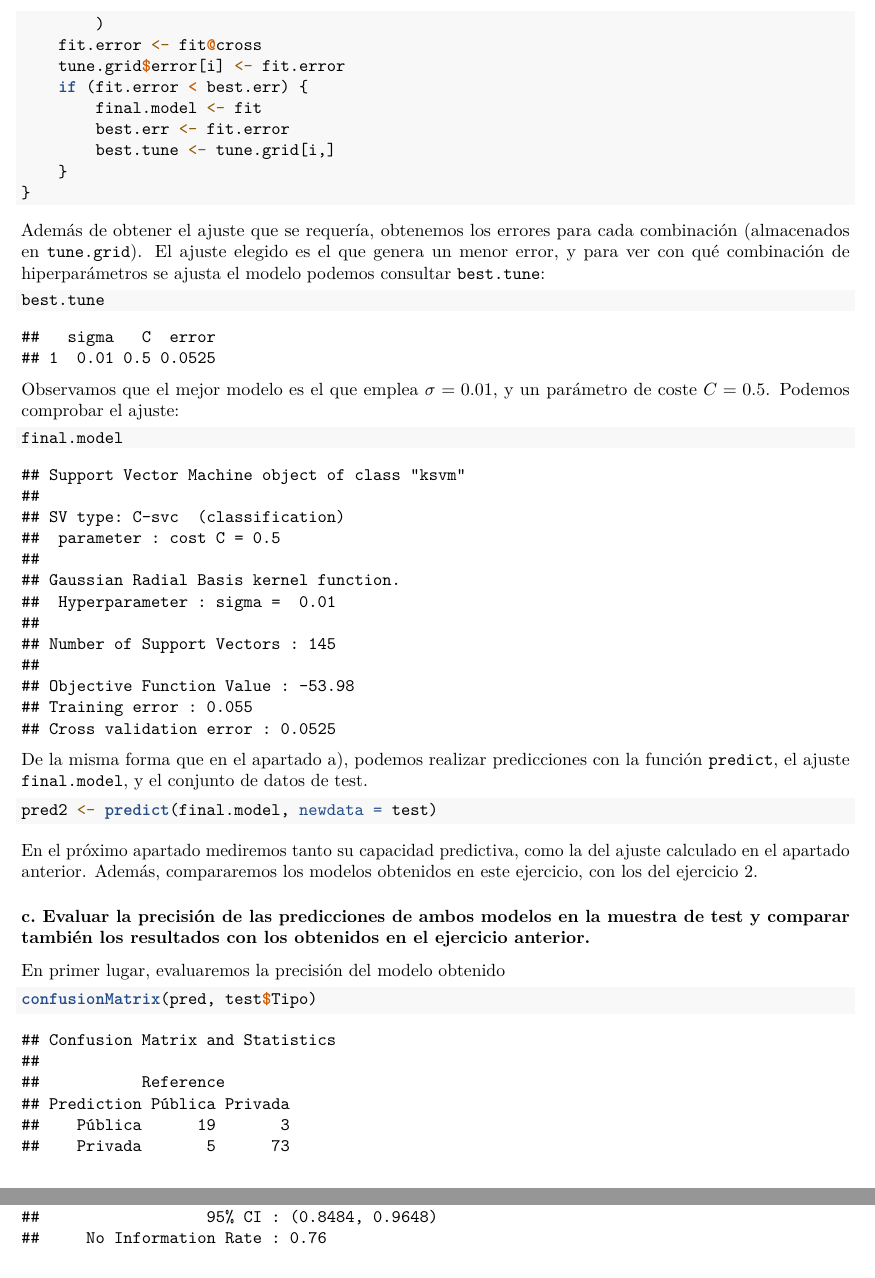
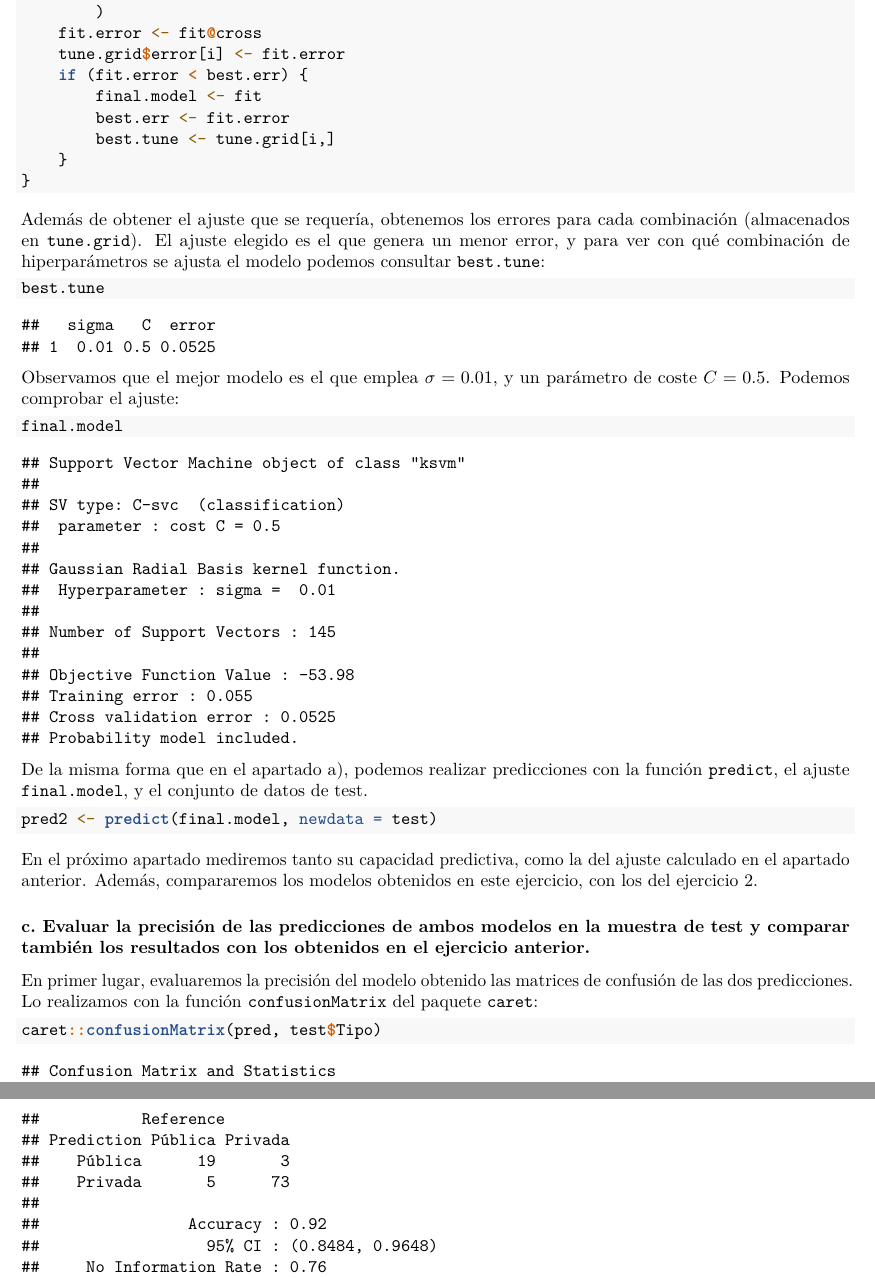
Before and after one commit to mariopicans/Practica1_ApEstadistico, an R Markdown document (Practica1.Rmd): two parts of pages 11 and 12 of 12, joined at a grey line, cut so that both start at the same text. Rendered offline with R 4.5, knitr and Pandoc, then LaTeX, with nearby package versions; some code elsewhere in the file could not run offline; common packages that the code uses without loading them are loaded.

Commit message:
Cambios Mario

````diff
--- a/Practica1.Rmd
+++ b/Practica1.Rmd
@@ -260,7 +260,7 @@ En primer lugar, vamos a ajustar el modelo con los ajustes por defecto que trae
 
 ```{r}
 set.seed(40)
-svm <- ksvm(Tipo ~ ., data = train)
+svm <- ksvm(Tipo ~ ., data = train,prob.model=TRUE)
 svm
 
 dim(train)
@@ -297,6 +297,7 @@ for (i in 1:nrow(tune.grid)) {
     fit <-
         ksvm(
             Tipo ~ .,
+            prob.model=TRUE,
             data = train[, ],
             cross = 10,
             C = tune.grid$C[i],
@@ -332,8 +333,11 @@ pred2 <- predict(final.model, newdata = test)
 En el próximo apartado mediremos tanto su capacidad predictiva, como la del ajuste calculado en el apartado anterior. Además, compararemos los modelos obtenidos en este ejercicio, con los del ejercicio 2.
 
 ### c. Evaluar la precisión de las predicciones de ambos modelos en la muestra de test y comparar también los resultados con los obtenidos en el ejercicio anterior.
-En primer lugar, evaluaremos la precisión del modelo obtenido
+En primer lugar, evaluaremos la precisión del modelo obtenido las matrices de confusión de las dos predicciones. Lo realizamos con la función `confusionMatrix` del paquete `caret`:
 
 ```{r}
-confusionMatrix(pred, test$Tipo)
+caret::confusionMatrix(pred, test$Tipo)
 ```
+
+
+```{r}
````
Also changed, not shown: .RData (added), Practica1.pdf, Practica1.Rmd (2 more changed lines), 1 other file.
